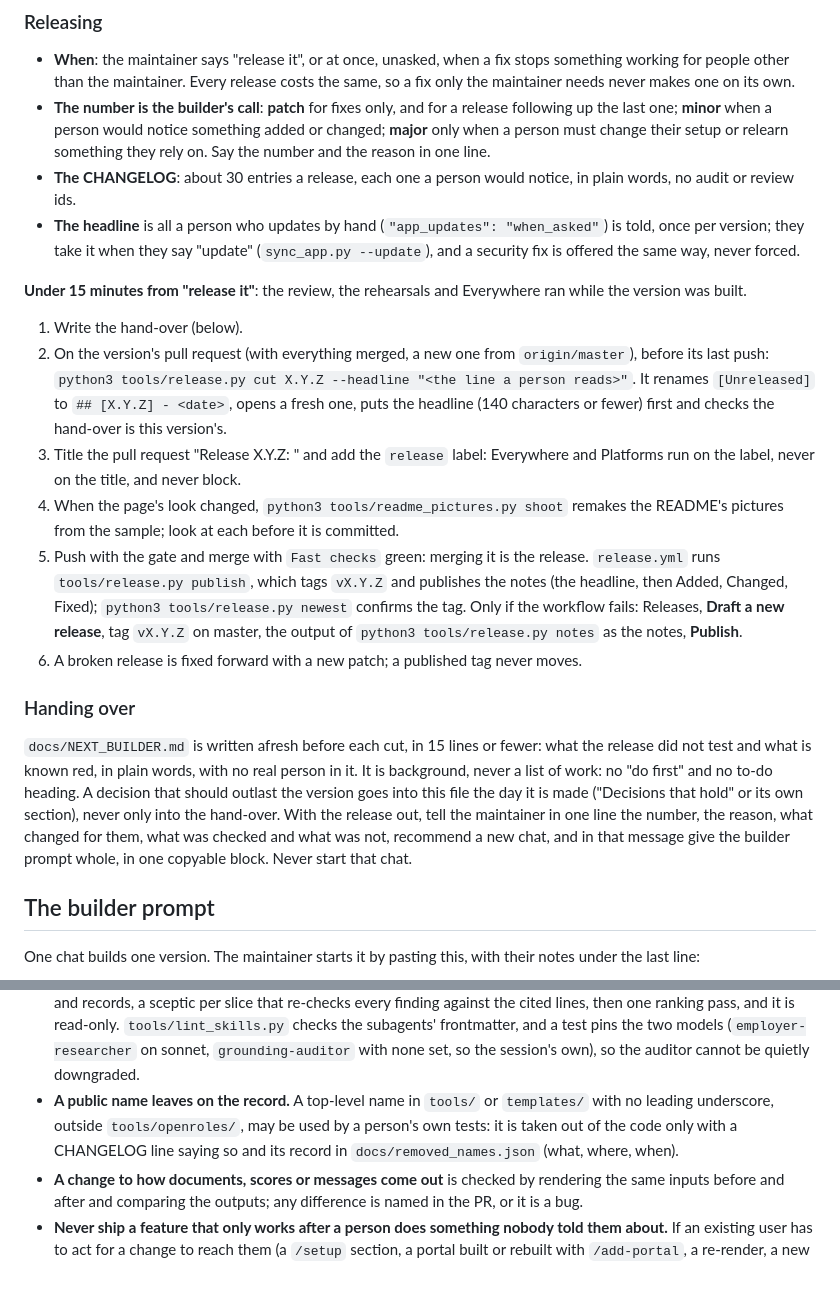
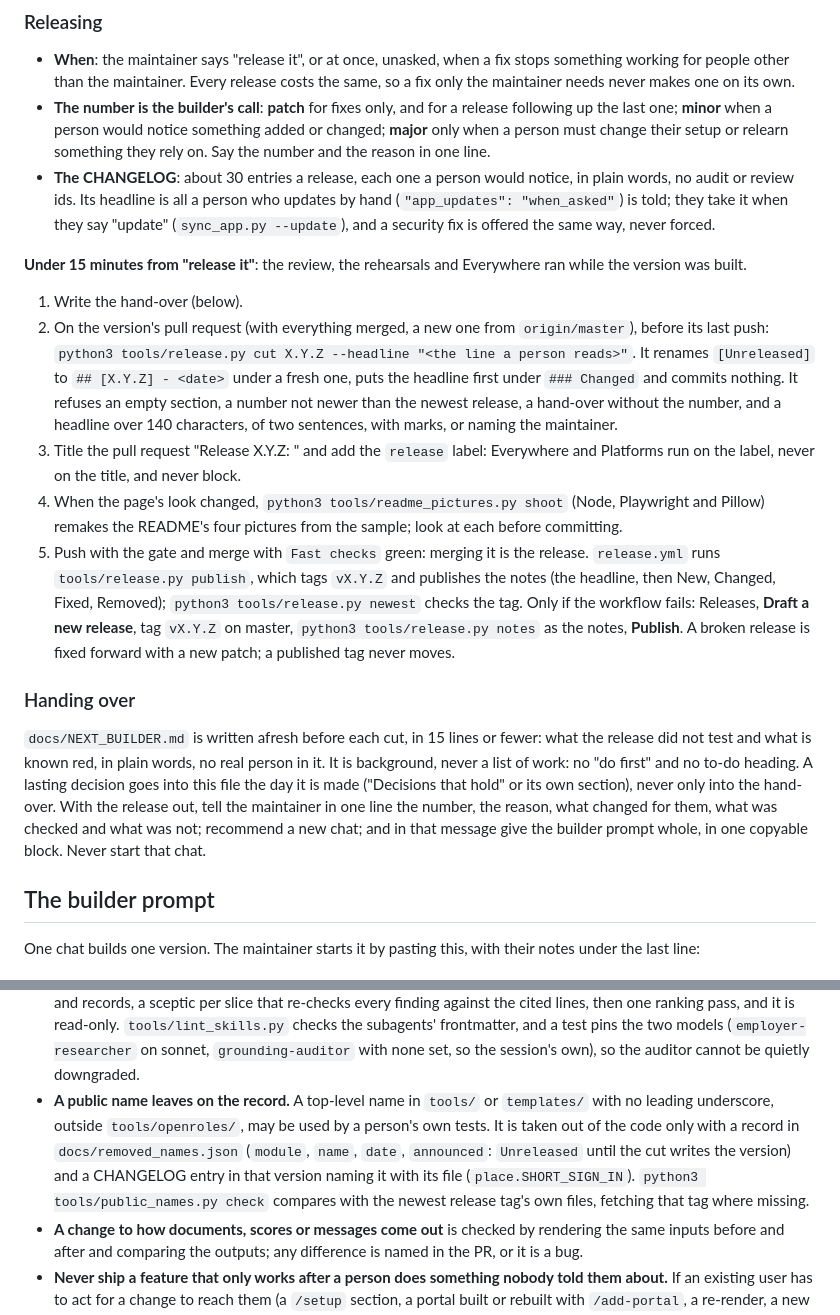
Before and after one commit to aranculleton/last-job-search, a Markdown page: MAINTAINING.md, 2 parts joined by grey strips. Drawn GitHub-style; blank space fills up the shorter version.

Commit message:
MAINTAINING: the release steps as the release tools now work
The cut puts the headline under Changed, commits nothing and refuses an empty section, an old
number, a hand-over without the number and a headline that breaks its rules; the notes run
headline, New, Changed, Fixed, Removed; a public name leaves with its record (module, name,
date, announced) and a CHANGELOG entry naming it with its file, checked against the newest
release tag's own files; the README pictures are one command. RUNBOOK no longer says
ci_local.sh takes under two minutes.

Co-Authored-By: Claude Opus 5.5 <noreply@anthropic.com>
Claude-Session: https://claude.ai/code/session_019nr4Jnw6RCxBgssgDWDKsJ

```diff
--- a/MAINTAINING.md
+++ b/MAINTAINING.md
@@ -96,10 +96,9 @@ run typecheck` and `bun test`; a document-generation change compiles and reads t
   only when a person must change their setup or relearn something they rely on. Say the
   number and the reason in one line.
 - **The CHANGELOG**: about 30 entries a release, each one a person would notice, in plain
-  words, no audit or review ids.
-- **The headline** is all a person who updates by hand (`"app_updates": "when_asked"`) is told,
-  once per version; they take it when they say "update" (`sync_app.py --update`), and a
-  security fix is offered the same way, never forced.
+  words, no audit or review ids. Its headline is all a person who updates by hand
+  (`"app_updates": "when_asked"`) is told; they take it when they say "update"
+  (`sync_app.py --update`), and a security fix is offered the same way, never forced.
 
 **Under 15 minutes from "release it"**: the review, the rehearsals and Everywhere ran while
 the version was built.
@@ -107,29 +106,30 @@ the version was built.
 1. Write the hand-over (below).
 2. On the version's pull request (with everything merged, a new one from `origin/master`),
    before its last push: `python3 tools/release.py cut X.Y.Z --headline "<the line a person
-   reads>"`. It renames `[Unreleased]` to `## [X.Y.Z] - <date>`, opens a fresh one, puts the
-   headline (140 characters or fewer) first and checks the hand-over is this version's.
+   reads>"`. It renames `[Unreleased]` to `## [X.Y.Z] - <date>` under a fresh one, puts the
+   headline first under `### Changed` and commits nothing. It refuses an empty section, a
+   number not newer than the newest release, a hand-over without the number, and a headline
+   over 140 characters, of two sentences, with marks, or naming the maintainer.
 3. Title the pull request "Release X.Y.Z: <headline>" and add the `release` label: Everywhere
    and Platforms run on the label, never on the title, and never block.
-4. When the page's look changed, `python3 tools/readme_pictures.py shoot` remakes the README's
-   pictures from the sample; look at each before it is committed.
+4. When the page's look changed, `python3 tools/readme_pictures.py shoot` (Node, Playwright and
+   Pillow) remakes the README's four pictures from the sample; look at each before committing.
 5. Push with the gate and merge with `Fast checks` green: merging it is the release.
    `release.yml` runs `tools/release.py publish`, which tags `vX.Y.Z` and publishes the notes
-   (the headline, then Added, Changed, Fixed); `python3 tools/release.py newest` confirms the
-   tag. Only if the workflow fails: Releases, **Draft a new release**, tag `vX.Y.Z` on master,
-   the output of `python3 tools/release.py notes` as the notes, **Publish**.
-6. A broken release is fixed forward with a new patch; a published tag never moves.
+   (the headline, then New, Changed, Fixed, Removed); `python3 tools/release.py newest` checks
+   the tag. Only if the workflow fails: Releases, **Draft a new release**, tag `vX.Y.Z` on
+   master, `python3 tools/release.py notes` as the notes, **Publish**. A broken release is
+   fixed forward with a new patch; a published tag never moves.
 
 ### Handing over
 
 `docs/NEXT_BUILDER.md` is written afresh before each cut, in 15 lines or fewer: what the
-release did not test and what is known red, in plain words, with no real person in it. It is
-background, never a list of work: no "do first" and no to-do heading. A decision that should
-outlast the version goes into this file the day it is made ("Decisions that hold" or its own
-section), never only into the hand-over. With the release out, tell the maintainer in one
-line the number, the reason, what changed for them, what was checked and what was not,
-recommend a new chat, and in that message give the builder prompt whole, in one copyable
-block. Never start that chat.
+release did not test and what is known red, in plain words, no real person in it. It is
+background, never a list of work: no "do first" and no to-do heading. A lasting decision goes
+into this file the day it is made ("Decisions that hold" or its own section), never only into
+the hand-over. With the release out, tell the maintainer in one line the number, the reason,
+what changed for them, what was checked and what was not; recommend a new chat; and in that
+message give the builder prompt whole, in one copyable block. Never start that chat.
 
 ## The builder prompt
 
@@ -222,9 +222,11 @@ is pushed and merged is in "Builder", above.
   (`employer-researcher` on sonnet, `grounding-auditor` with none set, so the session's own),
   so the auditor cannot be quietly downgraded.
 - **A public name leaves on the record.** A top-level name in `tools/` or `templates/` with no
-  leading underscore, outside `tools/openroles/`, may be used by a person's own tests: it is
-  taken out of the code only with a CHANGELOG line saying so and its record in
-  `docs/removed_names.json` (what, where, when).
+  leading underscore, outside `tools/openroles/`, may be used by a person's own tests. It is
+  taken out of the code only with a record in `docs/removed_names.json` (`module`, `name`,
+  `date`, `announced`: `Unreleased` until the cut writes the version) and a CHANGELOG entry in
+  that version naming it with its file (`place.SHORT_SIGN_IN`). `python3 tools/public_names.py
+  check` compares with the newest release tag's own files, fetching that tag where missing.
 - **A change to how documents, scores or messages come out** is checked by rendering the same
   inputs before and after and comparing the outputs; any difference is named in the PR, or it
   is a bug.
```
Also changed, not shown: RUNBOOK.md (+1 -1 lines).
